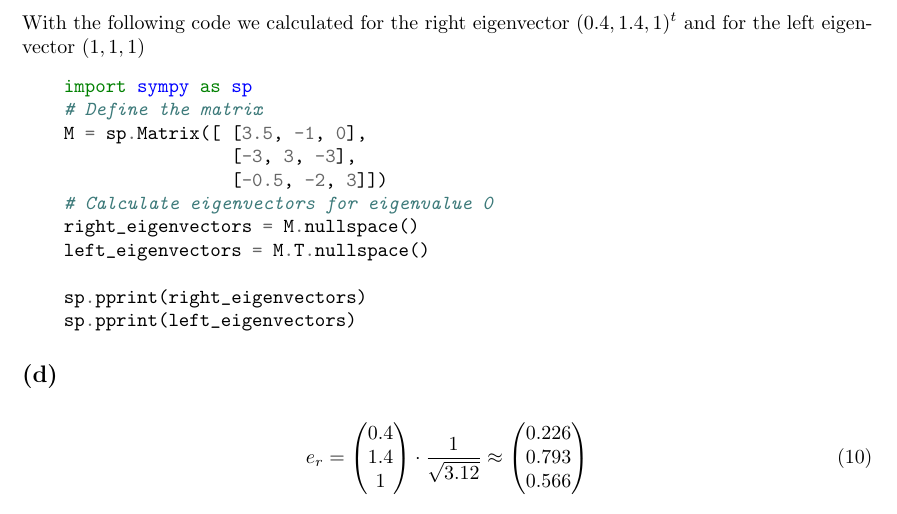
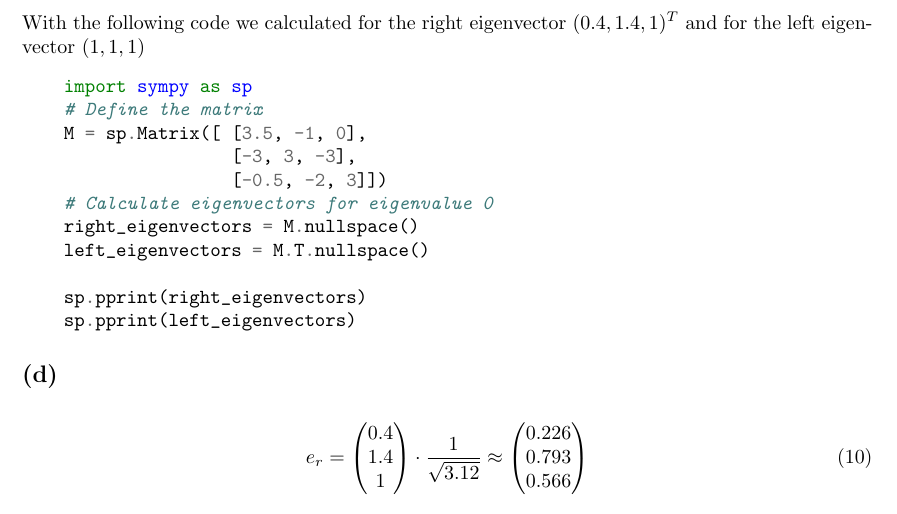
Before and after one commit to Leo000S/KomplexeSysteme, a LaTeX problem sheet (Uebung3/exercise3/exercise3_Schaller_Lender.tex): part of page 2 of 2, cut at the place of the change. Compiled offline with pdfLaTeX.

Commit message:
Update exercise3_Schaller_Lender.tex

```diff
--- a/Uebung3/exercise3/exercise3_Schaller_Lender.tex
+++ b/Uebung3/exercise3/exercise3_Schaller_Lender.tex
@@ -66,7 +66,7 @@ For the given transition rates, the Liouville Operator is:
 \end{align}
 
 \subsection*{(c)}
-With the following code we calculated for the right eigenvector $(0.4, 1.4, 1)^t$
+With the following code we calculated for the right eigenvector $(0.4, 1.4, 1)^T$
 and for the left eigenvector $(1, 1, 1)$
 \begin{minted}{python}
     import sympy as sp
```
